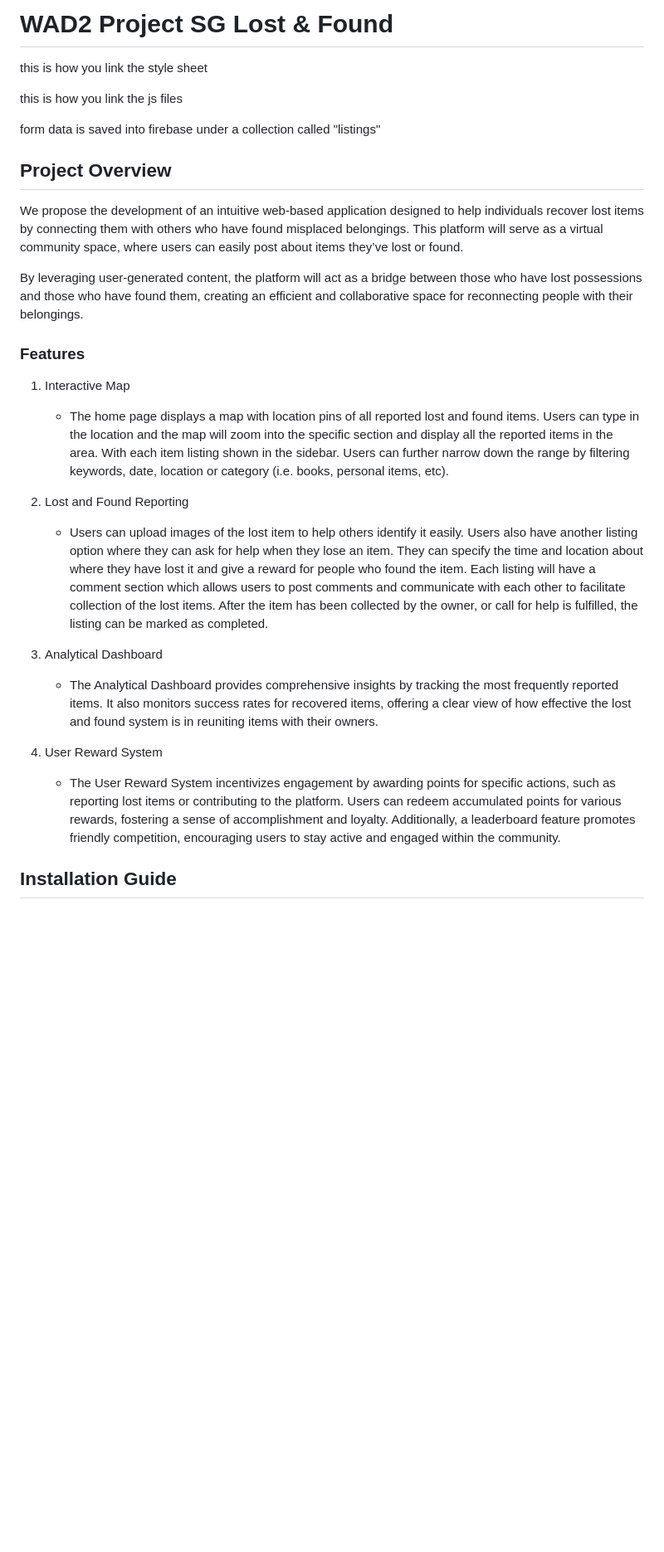
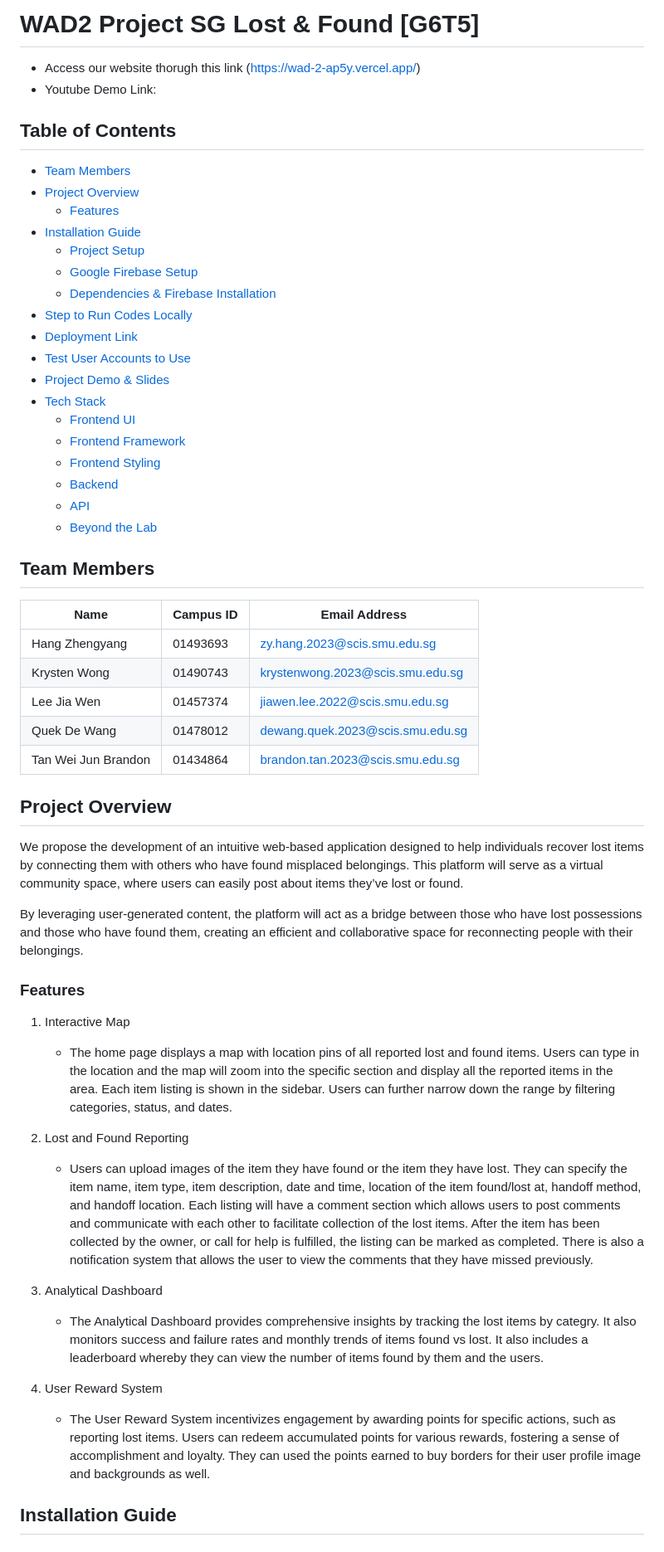
Before and after one commit to DuFanYin/SG-lost-fund, a Markdown page: README.md, the part around the change printed below. Shown: that part at 83% size. GitHub-like rendering; blank space fills up the shorter version.

```diff
--- a/README.md
+++ b/README.md
@@ -1,17 +1,38 @@
-# WAD2 Project SG Lost & Found
+# WAD2 Project SG Lost & Found [G6T5]
+
+* Access our website thorugh this link (https://wad-2-ap5y.vercel.app/)
+* Youtube Demo Link:
 
 
-this is how you link the style sheet
-
-<link rel="stylesheet" type="text/css" href="{{ url_for('static', filename='css/styles.css') }}">
-
-this is how you link the js files
-
-<script src="{{ url_for('static', filename='js/app2.js') }}"></script>
+## Table of Contents
+- [Team Members](#team-members)
+- [Project Overview](#project-overview)
+  - [Features](#features)
+- [Installation Guide](#installation-guide)
+  - [Project Setup](#project-setup)
+  - [Google Firebase Setup](#google-firebase-setup)
+  - [Dependencies & Firebase Installation](#dependencies--firebase-installation)
+- [Step to Run Codes Locally](#step-to-run-codes-locally)
+- [Deployment Link](#deployment-link)
+- [Test User Accounts to Use](#test-user-accounts-to-use)
+- [Project Demo & Slides](#project-demo--slides)
+- [Tech Stack](#tech-stack)
+  - [Frontend UI](#frontend-ui)
+  - [Frontend Framework](#frontend-framework)
+  - [Frontend Styling](#frontend-styling)
+  - [Backend](#backend)
+  - [API](#api)
+  - [Beyond the Lab](#beyond-the-lab)
 
 
-form data is saved into firebase under a collection called "listings"
-
+## Team Members
+| Name                 | Campus ID | Email Address           |
+|----------------------|-----------|--------------------------|
+| Hang Zhengyang       | 01493693       | zy.hang.2023@scis.smu.edu.sg       |
+| Krysten Wong         | 01490743        | krystenwong.2023@scis.smu.edu.sg       |
+| Lee Jia Wen          | 01457374        | jiawen.lee.2022@scis.smu.edu.sg       |
+| Quek De Wang         | 01478012        | dewang.quek.2023@scis.smu.edu.sg       |
+| Tan Wei Jun Brandon  | 01434864        | brandon.tan.2023@scis.smu.edu.sg       |
 
 ## Project Overview
 We propose the development of an intuitive web-based application designed to help individuals recover lost items by connecting them with others who have found misplaced belongings. This platform will serve as a virtual community space, where users can easily post about items they’ve lost or found.
@@ -20,16 +41,16 @@ By leveraging user-generated content, the platform will act as a bridge between
 
 ### Features
 1. Interactive Map
-   - The home page displays a map with location pins of all reported lost and found items. Users can type in the location and the map will zoom into the specific section and display all the reported items in the area. With each item listing shown in the sidebar. Users can further narrow down the range by filtering keywords, date, location or category (i.e. books, personal items, etc).
+   - The home page displays a map with location pins of all reported lost and found items. Users can type in the location and the map will zoom into the specific section and display all the reported items in the area. Each item listing is shown in the sidebar. Users can further narrow down the range by filtering categories, status, and dates.
 
 2. Lost and Found Reporting
-   - Users can upload images of the lost item to help others identify it easily.  Users also have another listing option where they can ask for help when they lose an item. They can specify the time and location about where they have lost it and give a reward for people who found the item. Each listing will have a comment section which allows users to post comments and communicate with each other to facilitate collection of the lost items. After the item has been collected by the owner, or call for help is fulfilled, the listing can be marked as completed.
+   - Users can upload images of the item they have found or the item they have lost. They can specify the item name, item type, item description, date and time, location of the item found/lost at, handoff method, and handoff location. Each listing will have a comment section which allows users to post comments and communicate with each other to facilitate collection of the lost items. After the item has been collected by the owner, or call for help is fulfilled, the listing can be marked as completed. There is also a notification system that allows the user to view the comments that they have missed previously.
 
 3. Analytical Dashboard
-   - The Analytical Dashboard provides comprehensive insights by tracking the most frequently reported items. It also monitors success rates for recovered items, offering a clear view of how effective the lost and found system is in reuniting items with their owners.
+   - The Analytical Dashboard provides comprehensive insights by tracking the lost items by categry. It also monitors success and failure rates and monthly trends of items found vs lost. It also includes a leaderboard whereby they can view the number of items found by them and the users.
 
 4. User Reward System
-   - The User Reward System incentivizes engagement by awarding points for specific actions, such as reporting lost items or contributing to the platform. Users can redeem accumulated points for various rewards, fostering a sense of accomplishment and loyalty. Additionally, a leaderboard feature promotes friendly competition, encouraging users to stay active and engaged within the community.
+   - The User Reward System incentivizes engagement by awarding points for specific actions, such as reporting lost items. Users can redeem accumulated points for various rewards, fostering a sense of accomplishment and loyalty. They can used the points earned to buy borders for their user profile image and backgrounds as well.
 
 
 
```
Also changed, not shown: other parts of README.md (+14 -12 lines).
